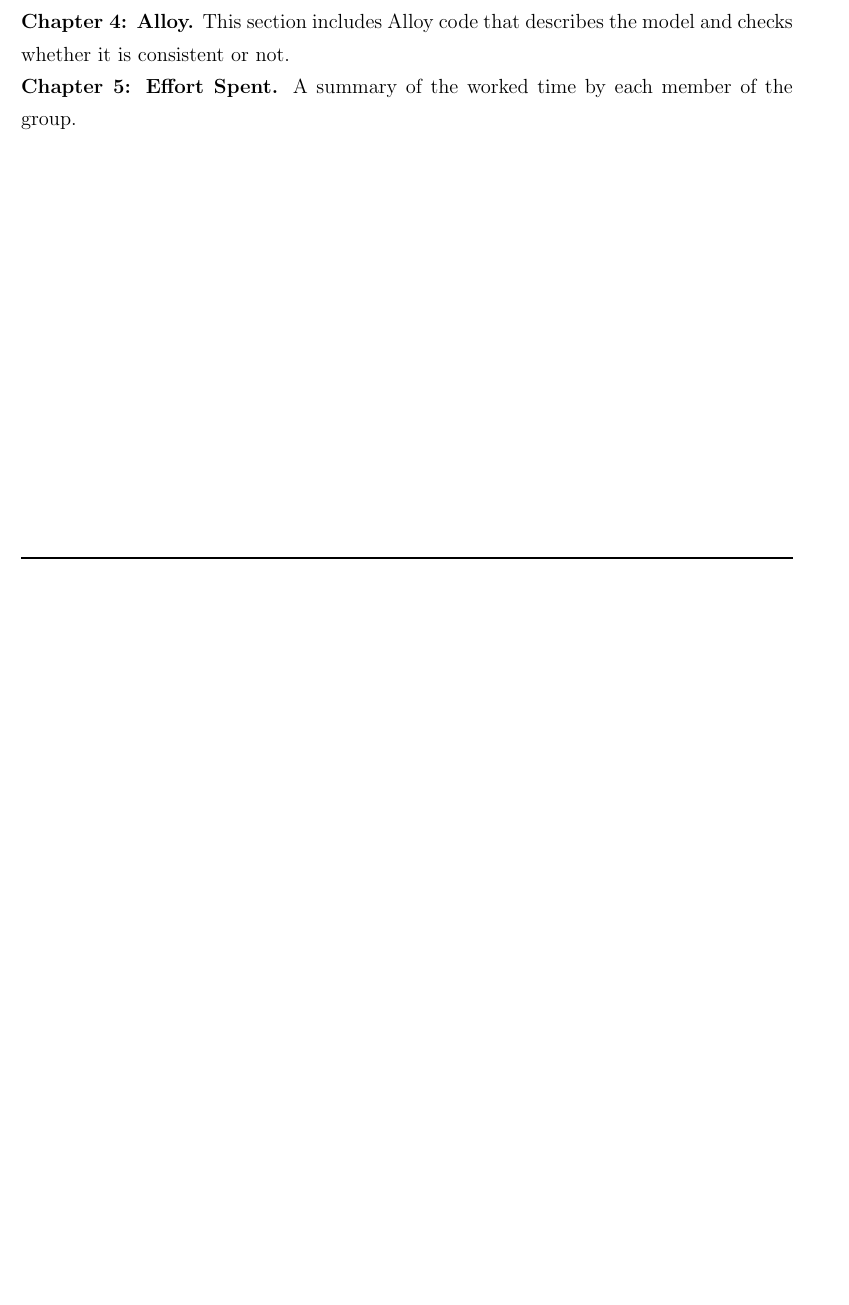
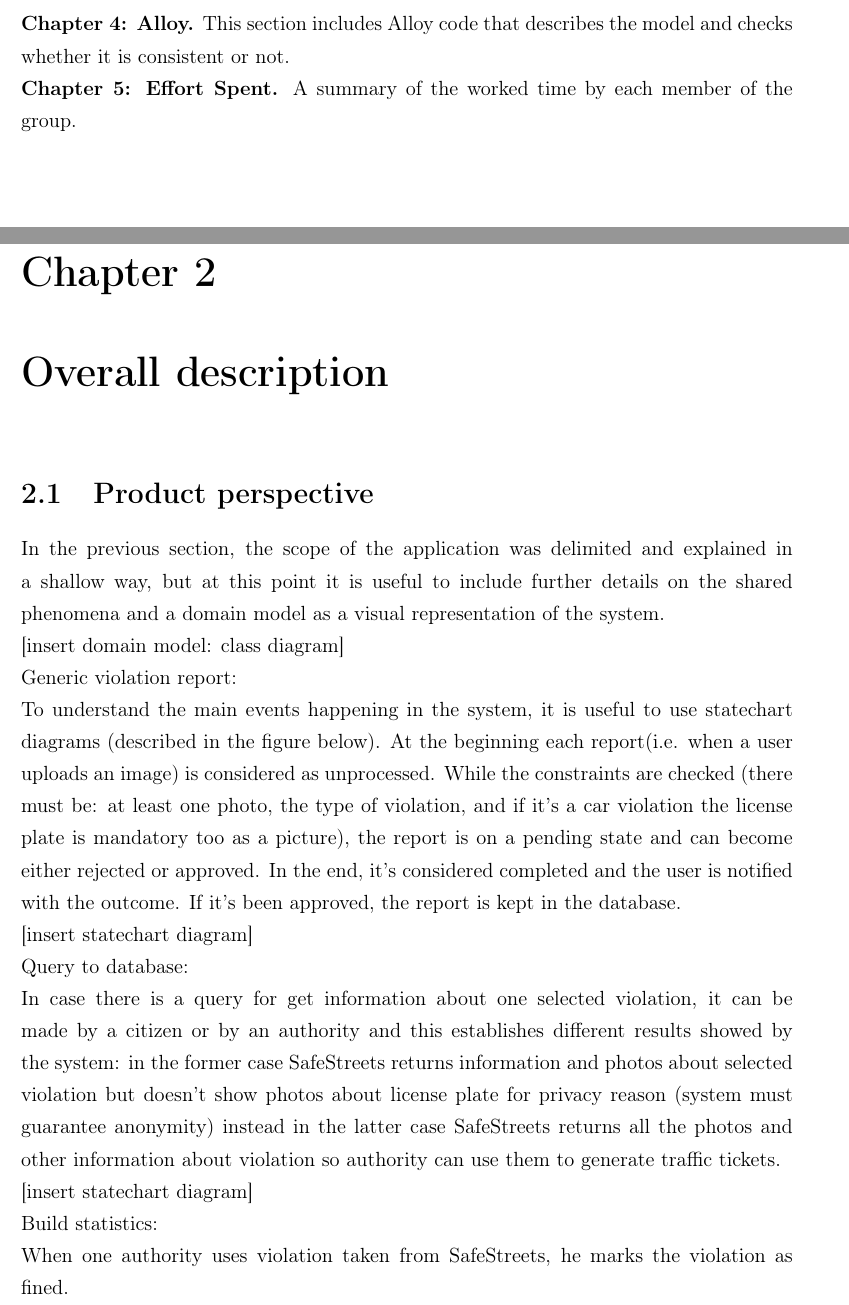
Before and after one commit to fedy97/SafeStreets-Frontend-Flutter, a LaTeX document (RASD/RASD.tex): part of page 7 of 7 before the commit and two parts of pages 7 and 8 of 9 after it, the two joined at a grey line, cut so that both start at the same text, the shorter picture padded with empty space. Compiled offline with pdfLaTeX.

Commit message:
Added chapter 2 skeleton and first section

```diff
--- a/RASD/RASD.tex
+++ b/RASD/RASD.tex
@@ -20,6 +20,7 @@
 
 \usepackage[dvipsnames]{xcolor}
 \usepackage{listings}
+\usepackage[T1]{fontenc}
 %\usepackage{alloy-style}
 %%%%%%%%%%%%
 % DOC STYLES
@@ -240,4 +241,24 @@
         \\
         \textbf{Chapter 5: Effort Spent.} A summary of the worked time by each member of the group.
 
+	\chapter{Overall description}\label{ch:overall-description}
+	    \section{Product perspective}\label{sec:product-perspective}
+	    In the previous section, the scope of the application was delimited and explained in a shallow way, but at this point it is useful to include further details on the shared phenomena and a domain model as a visual representation of the system.
 
+	    [insert domain model: class diagram]
+
+	    Generic violation report:
+
+	    To understand the main events happening in the system, it is useful to use statechart diagrams (described in the figure below). At the beginning each report(i.e. when a user uploads an image) is considered as unprocessed. While the constraints are checked (there must be: at least one photo, the type of violation, and if it’s a car violation the license plate is mandatory too as a picture), the report is on a pending state and can become either rejected or approved. In the end, it’s considered completed and the user is notified with the outcome. If it’s been approved, the report is kept in the database.
+
+	    [insert statechart diagram]
+
+	    Query to database:
+
+    	In case there is a query for get information about one selected violation, it can be made by a citizen or by an authority and this establishes different results showed by the system: in the former case SafeStreets returns information and photos about selected violation but doesn’t show photos about license plate for privacy reason (system must guarantee anonymity) instead in the latter case SafeStreets returns all the photos and other information about violation so authority can use them to generate traffic tickets.
+
+    	[insert statechart diagram]
+
+	    Build statistics:
+
+	    When one authority uses violation taken from SafeStreets, he marks the violation as fined.
```
Also changed, not shown: RASD/RASD.tex (16 more changed lines).
